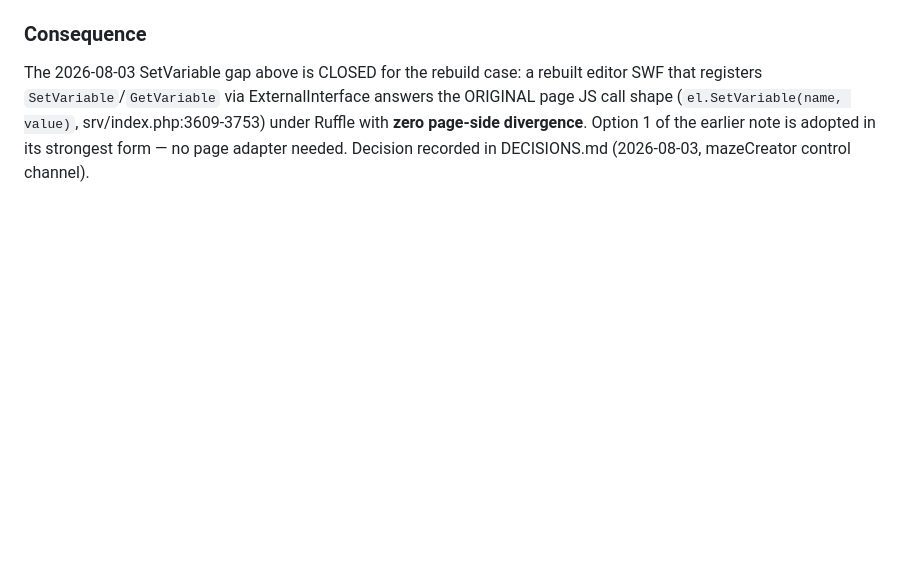
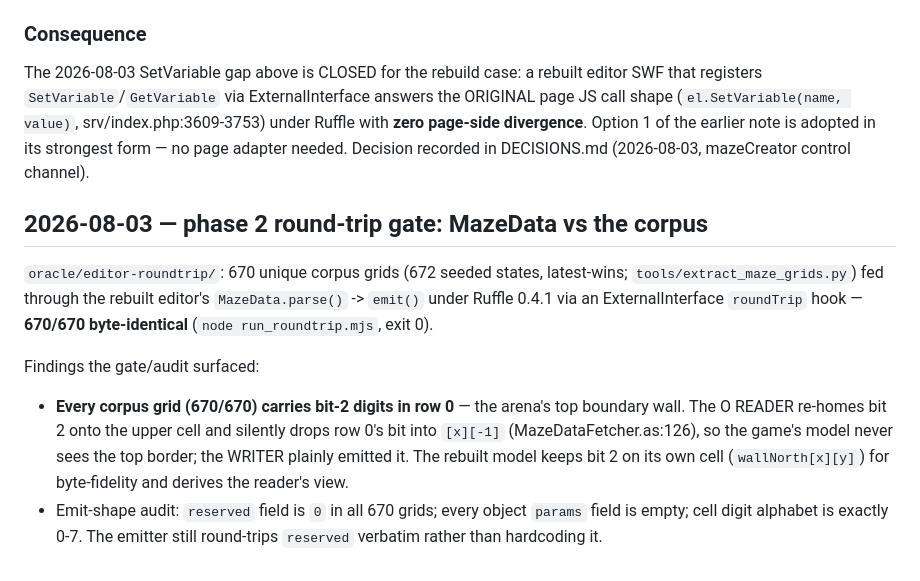
Before and after one commit to xeri/TankTrouble, a Markdown page: oracle/DIVERGENCES.md, the part around the change. Rendered like a GitHub page; blank space fills up the shorter version.

Commit message:
docs: phase 2 round-trip gate results (670/670) + row-0 bit-2 finding

```diff
--- a/oracle/DIVERGENCES.md
+++ b/oracle/DIVERGENCES.md
@@ -69,3 +69,23 @@ ExternalInterface answers the ORIGINAL page JS call shape
 **zero page-side divergence**. Option 1 of the earlier note is adopted in
 its strongest form — no page adapter needed. Decision recorded in
 DECISIONS.md (2026-08-03, mazeCreator control channel).
+
+## 2026-08-03 — phase 2 round-trip gate: MazeData vs the corpus
+
+`oracle/editor-roundtrip/`: 670 unique corpus grids (672 seeded states,
+latest-wins; `tools/extract_maze_grids.py`) fed through the rebuilt
+editor's `MazeData.parse()` -> `emit()` under Ruffle 0.4.1 via an
+ExternalInterface `roundTrip` hook — **670/670 byte-identical**
+(`node run_roundtrip.mjs`, exit 0).
+
+Findings the gate/audit surfaced:
+
+* **Every corpus grid (670/670) carries bit-2 digits in row 0** — the
+  arena's top boundary wall. The O READER re-homes bit 2 onto the upper
+  cell and silently drops row 0's bit into `[x][-1]`
+  (MazeDataFetcher.as:126), so the game's model never sees the top border;
+  the WRITER plainly emitted it. The rebuilt model keeps bit 2 on its own
+  cell (`wallNorth[x][y]`) for byte-fidelity and derives the reader's view.
+* Emit-shape audit: `reserved` field is `0` in all 670 grids; every object
+  `params` field is empty; cell digit alphabet is exactly 0-7. The emitter
+  still round-trips `reserved` verbatim rather than hardcoding it.
```
Also changed, not shown: 1 other file.
